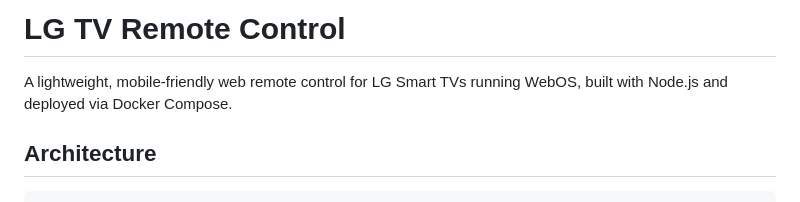
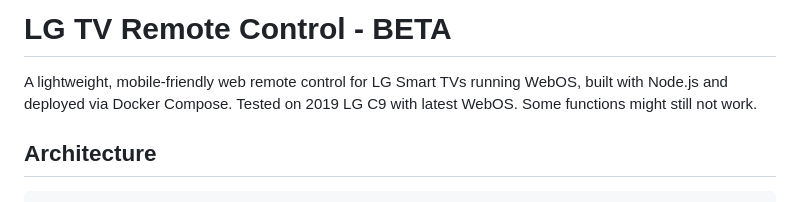
Before and after one commit to AleksRukas/lg-tv-remote, a Markdown page: README.md, the part around the change. GitHub-like rendering.

```diff
--- a/README.md
+++ b/README.md
@@ -1,6 +1,7 @@
-# LG TV Remote Control
+# LG TV Remote Control - BETA
 
 A lightweight, mobile-friendly web remote control for LG Smart TVs running WebOS, built with Node.js and deployed via Docker Compose.
+Tested on  2019 LG C9 with latest WebOS. Some functions might still not work.
 
 ## Architecture
 
```
